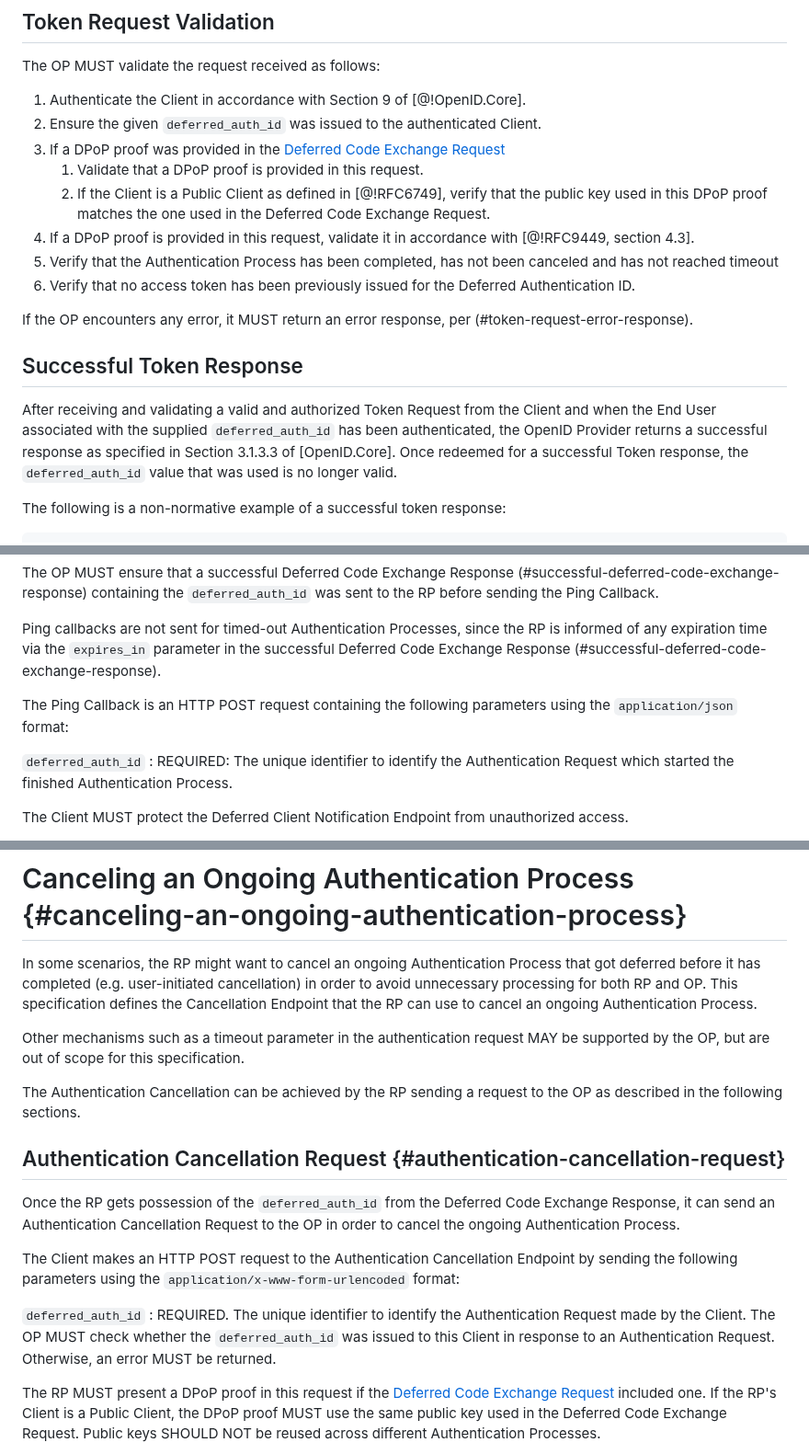
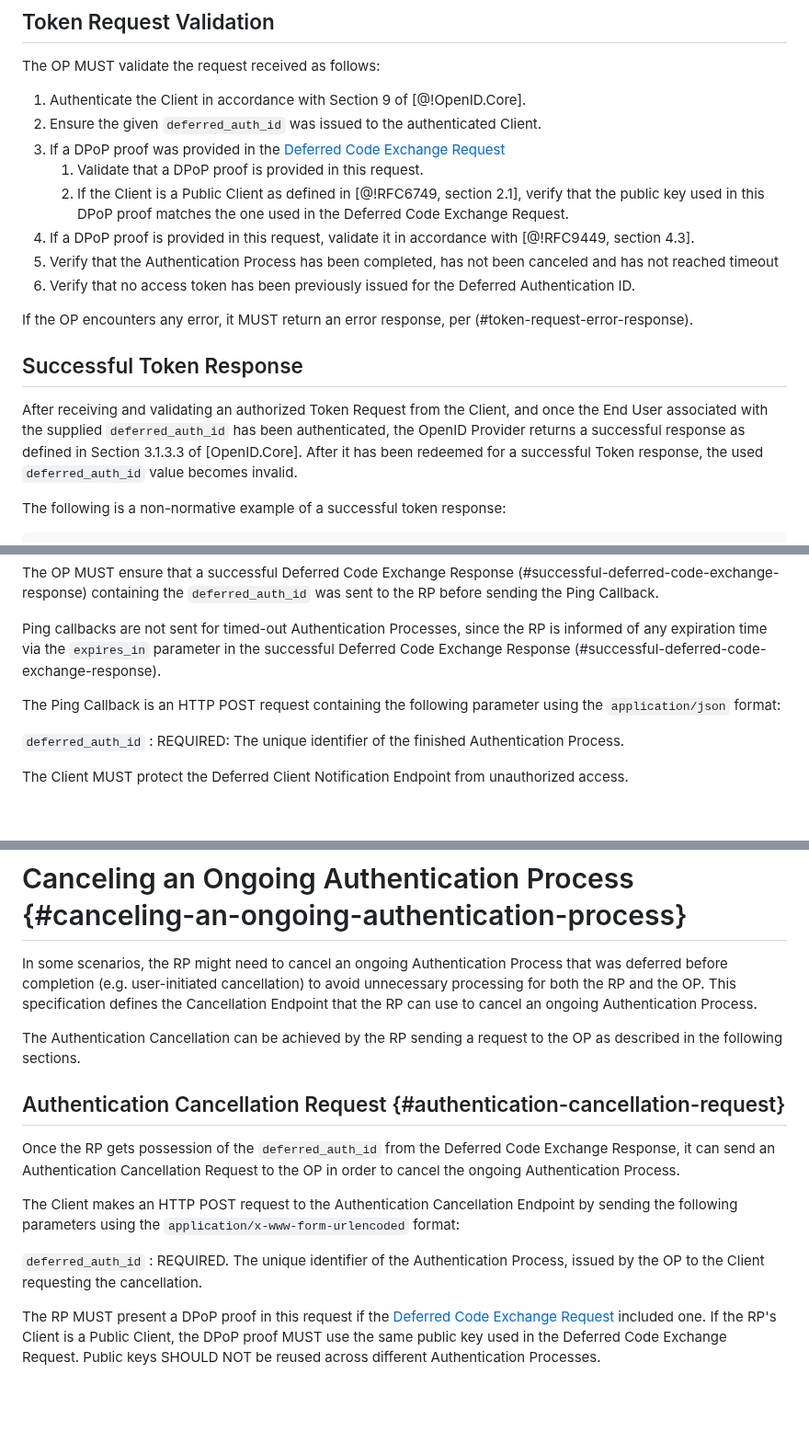
Before and after one commit to gniero/oidc-dtr-resources, a Markdown page: openid-deferred-token-response-1_0.md, 3 parts joined by grey strips. Shown at 92% size. Drawn GitHub-style; blank space fills up the shorter version.

```diff
--- a/openid-deferred-token-response-1_0.md
+++ b/openid-deferred-token-response-1_0.md
@@ -361,7 +361,7 @@ The OP MUST validate the request received as follows:
 2. Ensure the given `deferred_auth_id` was issued to the authenticated Client.
 3. If a DPoP proof was provided in the [Deferred Code Exchange Request](#deferred-code-exchange-request)
    1. Validate that a DPoP proof is provided in this request.
-   2. If the Client is a Public Client as defined in [@!RFC6749], verify that the public key used in this DPoP proof matches the one used in the Deferred Code Exchange Request.
+   2. If the Client is a Public Client as defined in [@!RFC6749, section 2.1], verify that the public key used in this DPoP proof matches the one used in the Deferred Code Exchange Request.
 4. If a DPoP proof is provided in this request, validate it in accordance with [@!RFC9449, section 4.3].
 5. Verify that the Authentication Process has been completed, has not been canceled and has not reached timeout
 6. Verify that no access token has been previously issued for the Deferred Authentication ID.
@@ -370,8 +370,8 @@ If the OP encounters any error, it MUST return an error response, per (#token-re
 
 ## Successful Token Response
 
-After receiving and validating a valid and authorized Token Request from the Client and when the End User associated with the supplied `deferred_auth_id` has been authenticated, the OpenID Provider returns a successful response as specified in Section 3.1.3.3 of [OpenID.Core].
-Once redeemed for a successful Token response, the `deferred_auth_id` value that was used is no longer valid.
+After receiving and validating an authorized Token Request from the Client, and once the End User associated with the supplied `deferred_auth_id` has been authenticated, the OpenID Provider returns a successful response as defined in Section 3.1.3.3 of [OpenID.Core].
+After it has been redeemed for a successful Token response, the used `deferred_auth_id` value becomes invalid.
 
 The following is a non-normative example of a successful token response:
 
@@ -397,10 +397,10 @@ The OP MUST ensure that a successful Deferred Code Exchange Response (#successfu
 
 Ping callbacks are not sent for timed-out Authentication Processes, since the RP is informed of any expiration time via the `expires_in` parameter in the successful Deferred Code Exchange Response (#successful-deferred-code-exchange-response).
 
-The Ping Callback is an HTTP POST request containing the following parameters using the `application/json` format:
+The Ping Callback is an HTTP POST request containing the following parameter using the `application/json` format:
 
 `deferred_auth_id`
-: REQUIRED: The unique identifier to identify the Authentication Request which started the finished Authentication Process.
+: REQUIRED: The unique identifier of the finished Authentication Process.
 
 The Client MUST protect the Deferred Client Notification Endpoint from unauthorized access.
 
@@ -434,9 +434,7 @@ Clients MUST ignore unrecognized request parameters.
 
 # Canceling an Ongoing Authentication Process {#canceling-an-ongoing-authentication-process}
 
-In some scenarios, the RP might want to cancel an ongoing Authentication Process that got deferred before it has completed (e.g. user-initiated cancellation) in order to avoid unnecessary processing for both RP and OP. This specification defines the Cancellation Endpoint that the RP can use to cancel an ongoing Authentication Process.
-
-Other mechanisms such as a timeout parameter in the authentication request MAY be supported by the OP, but are out of scope for this specification.
+In some scenarios, the RP might need to cancel an ongoing Authentication Process that was deferred before completion (e.g. user-initiated cancellation) to avoid unnecessary processing for both the RP and the OP. This specification defines the Cancellation Endpoint that the RP can use to cancel an ongoing Authentication Process.
 
 The Authentication Cancellation can be achieved by the RP sending a request to the OP as described in the following sections.
 
@@ -447,7 +445,7 @@ Once the RP gets possession of the `deferred_auth_id` from the Deferred Code Exc
 The Client makes an HTTP POST request to the Authentication Cancellation Endpoint by sending the following parameters using the `application/x-www-form-urlencoded` format:
 
 `deferred_auth_id`
-: REQUIRED. The unique identifier to identify the Authentication Request made by the Client. The OP MUST check whether the `deferred_auth_id` was issued to this Client in response to an Authentication Request. Otherwise, an error MUST be returned.
+: REQUIRED. The unique identifier of the Authentication Process, issued by the OP to the Client requesting the cancellation.
 
 The RP MUST present a DPoP proof in this request if the [Deferred Code Exchange Request](#deferred-code-exchange-request) included one. If the RP's Client is a Public Client, the DPoP proof MUST use the same public key used in the Deferred Code Exchange Request. Public keys SHOULD NOT be reused across different Authentication Processes.
 
```
Also changed, not shown: other parts of openid-deferred-token-response-1_0.md (+12 -12 lines).
